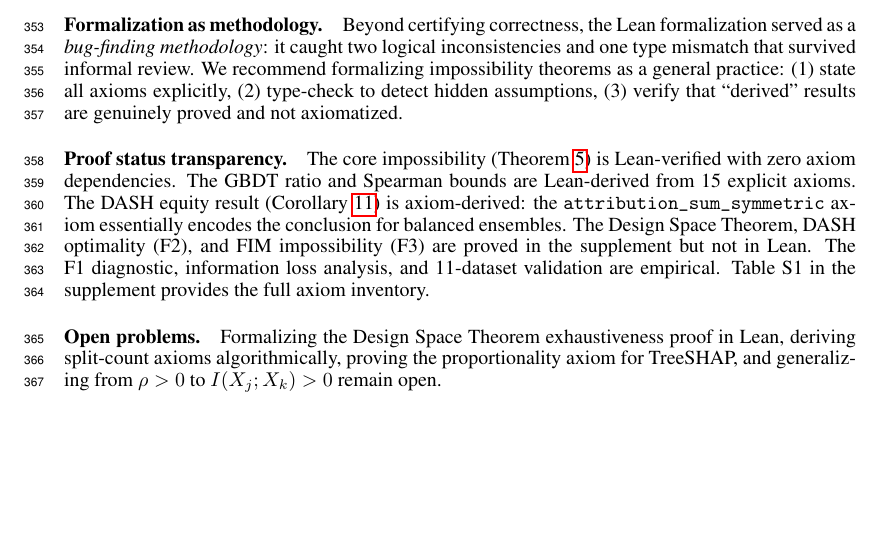
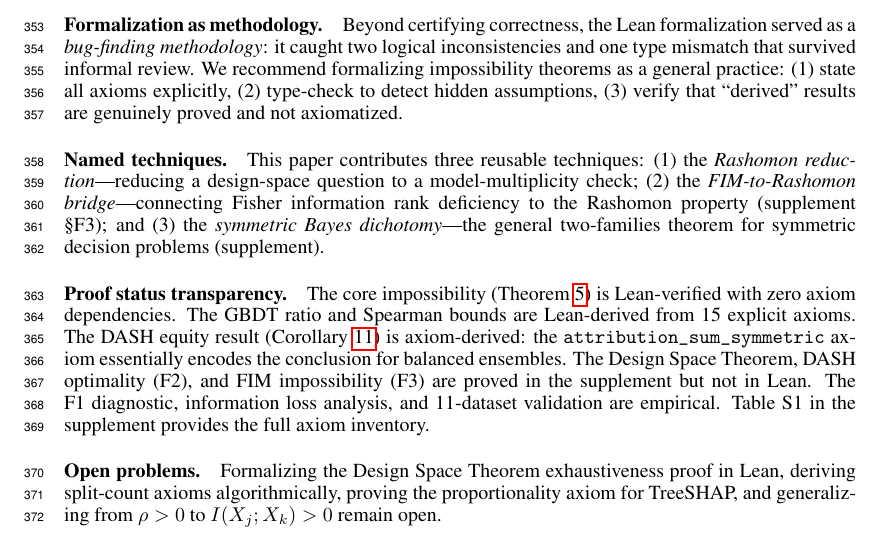
Before and after one commit to DrakeCaraker/dash-impossibility-lean, a LaTeX paper (paper/main.tex): part of page 10 of 12, cut so that both start at the same text, the shorter picture padded with empty space. Compiled offline with pdfLaTeX.

Commit message:
feat: Path C — name three reusable techniques in Discussion
1. Rashomon reduction: design-space question → multiplicity check
2. FIM-to-Rashomon bridge: Fisher info rank deficiency → Rashomon
3. Symmetric Bayes dichotomy: general two-families theorem

Co-Authored-By: Claude Opus 4.6 (1M context) <noreply@anthropic.com>

```diff
--- a/paper/main.tex
+++ b/paper/main.tex
@@ -517,6 +517,9 @@ Feature attribution and model selection are both instances; we anticipate the te
 Beyond certifying correctness, the Lean formalization served as a \emph{bug-finding methodology}: it caught two logical inconsistencies and one type mismatch that survived informal review.
 We recommend formalizing impossibility theorems as a general practice: (1)~state all axioms explicitly, (2)~type-check to detect hidden assumptions, (3)~verify that ``derived'' results are genuinely proved and not axiomatized.
 
+\paragraph{Named techniques.}
+This paper contributes three reusable techniques: (1)~the \emph{Rashomon reduction}---reducing a design-space question to a model-multiplicity check; (2)~the \emph{FIM-to-Rashomon bridge}---connecting Fisher information rank deficiency to the Rashomon property (supplement \S F3); and (3)~the \emph{symmetric Bayes dichotomy}---the general two-families theorem for symmetric decision problems (supplement).
+
 \paragraph{Proof status transparency.}
 The core impossibility (Theorem~\ref{thm:impossibility}) is Lean-verified with zero axiom dependencies.
 The GBDT ratio and Spearman bounds are Lean-derived from 15 explicit axioms.
```
